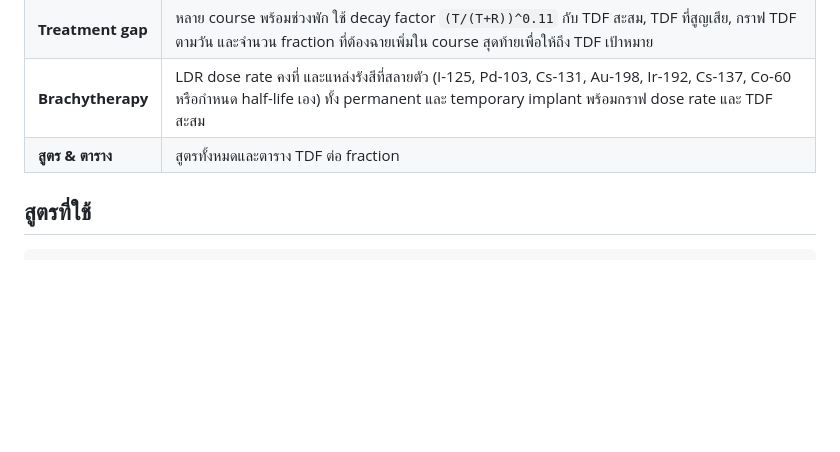
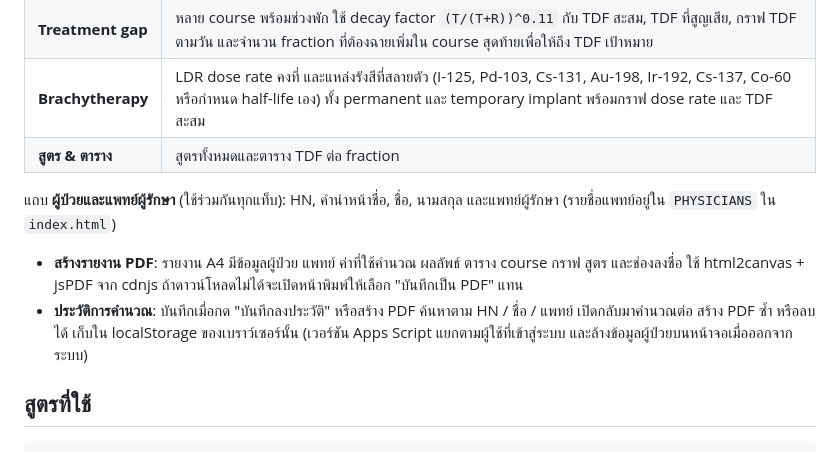
Before and after one commit to nattayee/nattayee, a Markdown page: tdf-calculator/README.md, the part around the change. Rendered like a GitHub page; blank space fills up the shorter version.

Commit message:
Document patient details, PDF report and history in the TDF README
Co-Authored-By: Claude Opus 5.5 <noreply@anthropic.com>
Claude-Session: https://claude.ai/code/session_01143BxFggbSV6Y9mPiqErgh

````diff
--- a/tdf-calculator/README.md
+++ b/tdf-calculator/README.md
@@ -50,6 +50,14 @@ Deploy → New deployment → Web app → Execute as: **Me**, Who has access: **
 | **Brachytherapy** | LDR dose rate คงที่ และแหล่งรังสีที่สลายตัว (I-125, Pd-103, Cs-131, Au-198, Ir-192, Cs-137, Co-60 หรือกำหนด half-life เอง) ทั้ง permanent และ temporary implant พร้อมกราฟ dose rate และ TDF สะสม |
 | **สูตร & ตาราง** | สูตรทั้งหมดและตาราง TDF ต่อ fraction |
 
+แถบ **ผู้ป่วยและแพทย์ผู้รักษา** (ใช้ร่วมกันทุกแท็บ): HN, คำนำหน้าชื่อ, ชื่อ, นามสกุล และแพทย์ผู้รักษา
+(รายชื่อแพทย์อยู่ใน `PHYSICIANS` ใน `index.html`)
+
+- **สร้างรายงาน PDF**: รายงาน A4 มีข้อมูลผู้ป่วย แพทย์ ค่าที่ใช้คำนวณ ผลลัพธ์ ตาราง course กราฟ สูตร และช่องลงชื่อ
+  ใช้ html2canvas + jsPDF จาก cdnjs ถ้าดาวน์โหลดไม่ได้จะเปิดหน้าพิมพ์ให้เลือก "บันทึกเป็น PDF" แทน
+- **ประวัติการคำนวณ**: บันทึกเมื่อกด "บันทึกลงประวัติ" หรือสร้าง PDF ค้นหาตาม HN / ชื่อ / แพทย์ เปิดกลับมาคำนวณต่อ สร้าง PDF ซ้ำ หรือลบได้
+  เก็บใน localStorage ของเบราว์เซอร์นั้น (เวอร์ชัน Apps Script แยกตามผู้ใช้ที่เข้าสู่ระบบ และล้างข้อมูลผู้ป่วยบนหน้าจอเมื่อออกจากระบบ)
+
 ## สูตรที่ใช้
 
 ```
````
